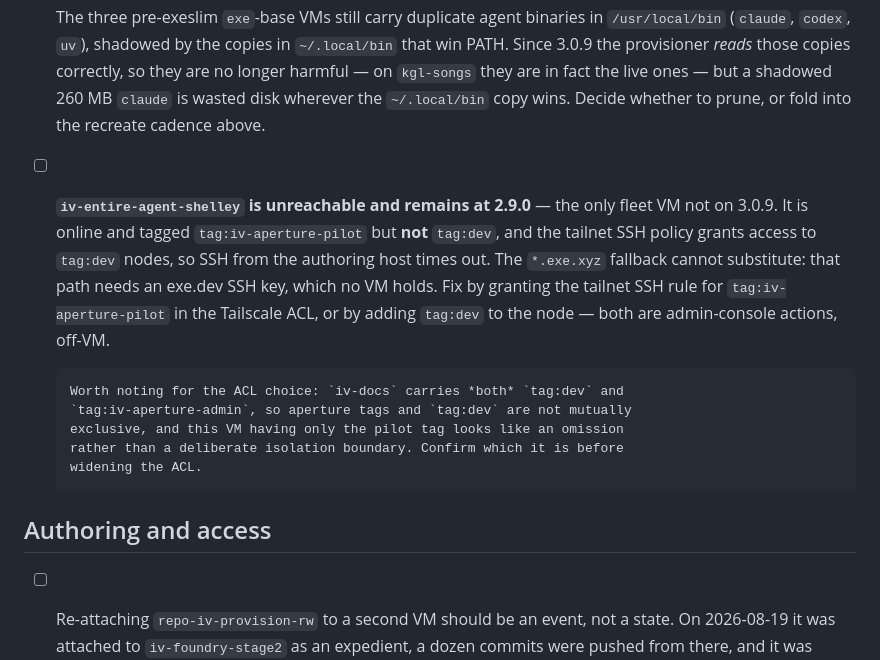
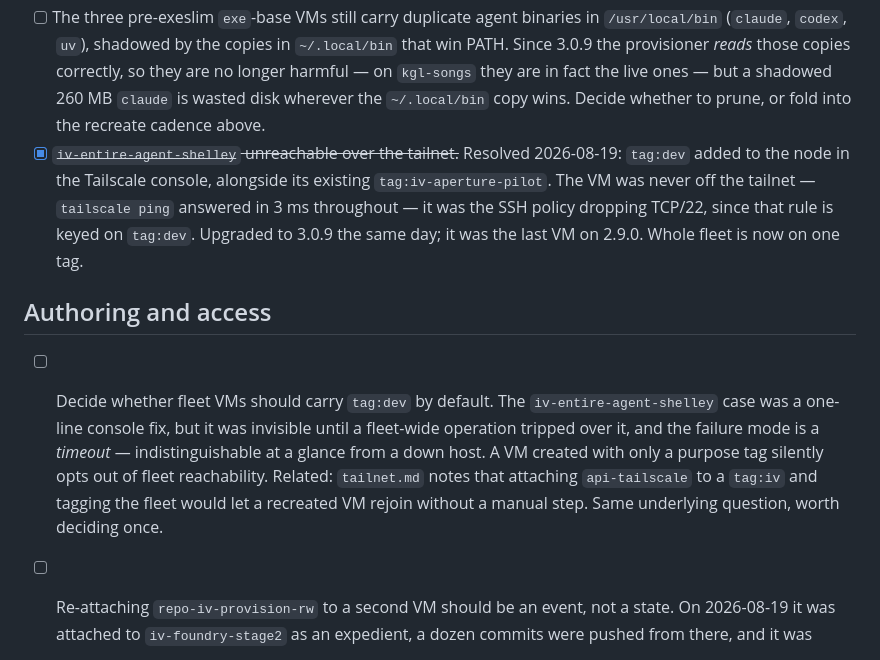
Before and after one commit to kylelundstedt/iv-image, a Markdown page: TODO.md, the part around the change. Drawn GitHub-style.

```diff
--- a/TODO.md
+++ b/TODO.md
@@ -136,23 +136,23 @@ What remains:
       in fact the live ones — but a shadowed 260 MB `claude` is wasted disk
       wherever the `~/.local/bin` copy wins. Decide whether to prune, or fold
       into the recreate cadence above.
-- [ ] **`iv-entire-agent-shelley` is unreachable and remains at 2.9.0** — the
-      only fleet VM not on 3.0.9. It is online and tagged `tag:iv-aperture-pilot`
-      but **not** `tag:dev`, and the tailnet SSH policy grants access to
-      `tag:dev` nodes, so SSH from the authoring host times out. The
-      `*.exe.xyz` fallback cannot substitute: that path needs an exe.dev SSH key,
-      which no VM holds. Fix by granting the tailnet SSH rule for
-      `tag:iv-aperture-pilot` in the Tailscale ACL, or by adding `tag:dev` to the
-      node — both are admin-console actions, off-VM.
-
-      Worth noting for the ACL choice: `iv-docs` carries *both* `tag:dev` and
-      `tag:iv-aperture-admin`, so aperture tags and `tag:dev` are not mutually
-      exclusive, and this VM having only the pilot tag looks like an omission
-      rather than a deliberate isolation boundary. Confirm which it is before
-      widening the ACL.
+- [x] ~~`iv-entire-agent-shelley` unreachable over the tailnet.~~ Resolved
+      2026-08-19: `tag:dev` added to the node in the Tailscale console, alongside
+      its existing `tag:iv-aperture-pilot`. The VM was never off the tailnet —
+      `tailscale ping` answered in 3 ms throughout — it was the SSH policy
+      dropping TCP/22, since that rule is keyed on `tag:dev`. Upgraded to 3.0.9
+      the same day; it was the last VM on 2.9.0. Whole fleet is now on one tag.
 
 ## Authoring and access
 
+- [ ] Decide whether fleet VMs should carry `tag:dev` by default. The
+      `iv-entire-agent-shelley` case was a one-line console fix, but it was
+      invisible until a fleet-wide operation tripped over it, and the failure
+      mode is a *timeout* — indistinguishable at a glance from a down host. A VM
+      created with only a purpose tag silently opts out of fleet reachability.
+      Related: `tailnet.md` notes that attaching `api-tailscale` to a `tag:iv`
+      and tagging the fleet would let a recreated VM rejoin without a manual
+      step. Same underlying question, worth deciding once.
 - [ ] Re-attaching `repo-iv-provision-rw` to a second VM should be an event, not
       a state. On 2026-08-19 it was attached to `iv-foundry-stage2` as an
       expedient, a dozen commits were pushed from there, and it was detached the
```
Also changed, not shown: README.md (+39 -0 lines).
